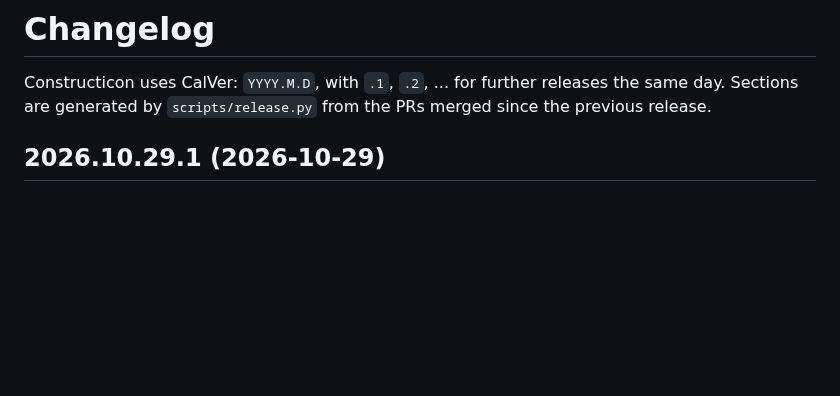
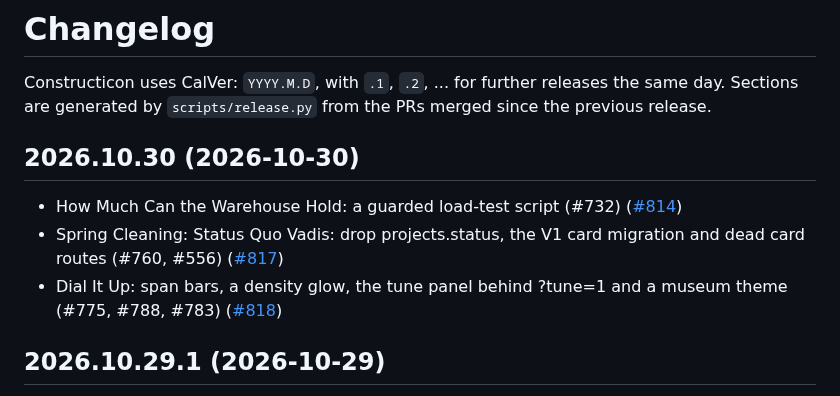
Before and after one commit to hooptiej/Constructicon, a Markdown page: CHANGELOG.md, the part around the change. Rendered like a GitHub page; blank space fills up the shorter version.

Commit message:
chore(release): 2026.10.30
Co-Authored-By: Claude Opus 5.5 <noreply@anthropic.com>

```diff
--- a/CHANGELOG.md
+++ b/CHANGELOG.md
@@ -2,6 +2,12 @@
 
 Constructicon uses CalVer: `YYYY.M.D`, with `.1`, `.2`, ... for further releases the same day.
 Sections are generated by `scripts/release.py` from the PRs merged since the previous release.
+
+## 2026.10.30 (2026-10-30)
+
+- How Much Can the Warehouse Hold: a guarded load-test script (#732) ([#814](https://github.com/hooptiej/Constructicon/pull/814))
+- Spring Cleaning: Status Quo Vadis: drop projects.status, the V1 card migration and dead card routes (#760, #556) ([#817](https://github.com/hooptiej/Constructicon/pull/817))
+- Dial It Up: span bars, a density glow, the tune panel behind ?tune=1 and a museum theme (#775, #788, #783) ([#818](https://github.com/hooptiej/Constructicon/pull/818))
 
 ## 2026.10.29.1 (2026-10-29)
 
```
